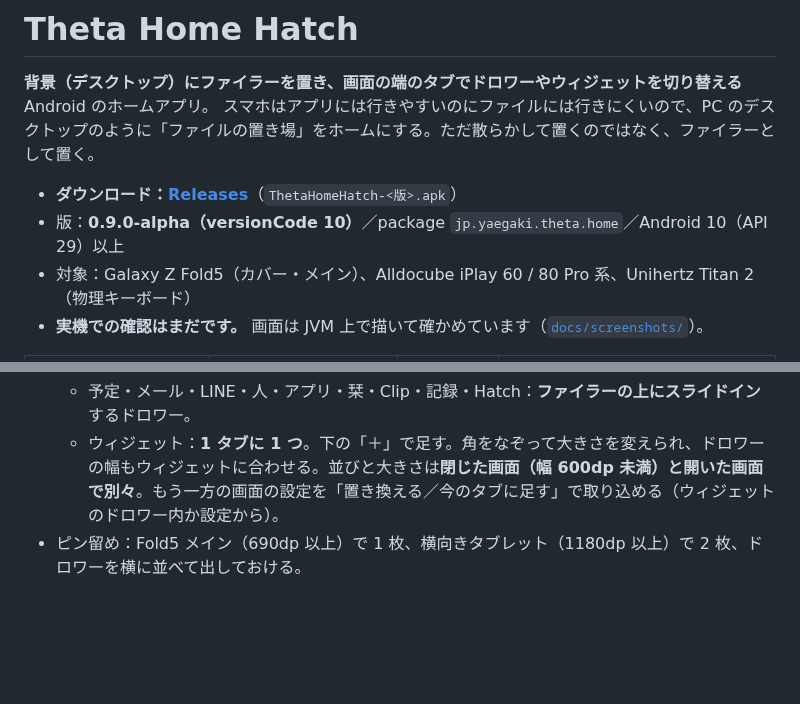
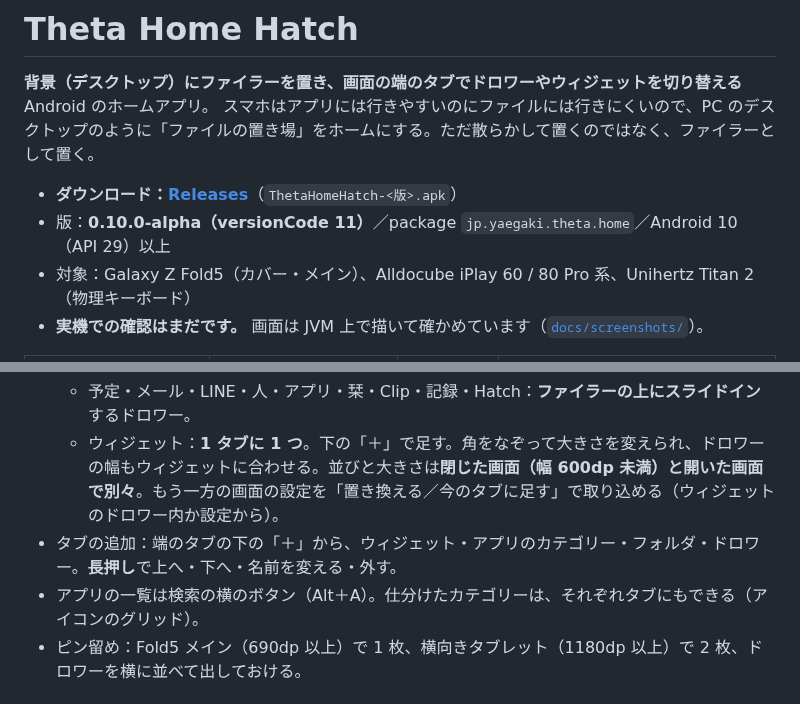
Before and after one commit to kiwiman0706-beep/Theta.Home.Hatch, a Markdown page: README.md, 2 parts joined by grey strips. Rendered like a GitHub page; blank space fills up the shorter version.

Commit message:
0.10.0-alpha: タブの追加メニュー・長押しで並べ替え、アプリのボタン、カテゴリーのタブ
Co-Authored-By: Claude Opus 5.5 <noreply@anthropic.com>
Claude-Session: https://claude.ai/code/session_01GMSgoGarRChJJQLGtjAFKY

```diff
--- a/README.md
+++ b/README.md
@@ -4,7 +4,7 @@
 スマホはアプリには行きやすいのにファイルには行きにくいので、PC のデスクトップのように「ファイルの置き場」をホームにする。ただ散らかして置くのではなく、ファイラーとして置く。
 
 - **ダウンロード：[Releases](https://github.com/kiwiman0706-beep/Theta.Home.Hatch/releases)**（`ThetaHomeHatch-<版>.apk`）
-- 版：**0.9.0-alpha（versionCode 10）**／package `jp.yaegaki.theta.home`／Android 10（API 29）以上
+- 版：**0.10.0-alpha（versionCode 11）**／package `jp.yaegaki.theta.home`／Android 10（API 29）以上
 - 対象：Galaxy Z Fold5（カバー・メイン）、Alldocube iPlay 60 / 80 Pro 系、Unihertz Titan 2（物理キーボード）
 - **実機での確認はまだです。** 画面は JVM 上で描いて確かめています（[`docs/screenshots/`](docs/screenshots)）。
 
@@ -23,6 +23,8 @@
   - フォルダのタブ（仕事・個人・写真、追加可）：押すと**背景のファイラーがそのフォルダに切り替わる**。端末のフォルダ（SAF）か NAS のフォルダを割り当てる。
   - 予定・メール・LINE・人・アプリ・栞・Clip・記録・Hatch：**ファイラーの上にスライドイン**するドロワー。
   - ウィジェット：**1 タブに 1 つ**。下の「＋」で足す。角をなぞって大きさを変えられ、ドロワーの幅もウィジェットに合わせる。並びと大きさは**閉じた画面（幅 600dp 未満）と開いた画面で別々**。もう一方の画面の設定を「置き換える／今のタブに足す」で取り込める（ウィジェットのドロワー内か設定から）。
+- タブの追加：端のタブの下の「＋」から、ウィジェット・アプリのカテゴリー・フォルダ・ドロワー。**長押し**で上へ・下へ・名前を変える・外す。
+- アプリの一覧は検索の横のボタン（Alt＋A）。仕分けたカテゴリーは、それぞれタブにもできる（アイコンのグリッド）。
 - ピン留め：Fold5 メイン（690dp 以上）で 1 枚、横向きタブレット（1180dp 以上）で 2 枚、ドロワーを横に並べて出しておける。
 
 ## ファイラーの見せ方
```
Also changed, not shown: CHANGELOG.md (+8 -0 lines), docs/release-notes/v0.10.0-alpha.md (added, +17 -0 lines), docs/screenshots/category-tab.png (added), 13 other files.
